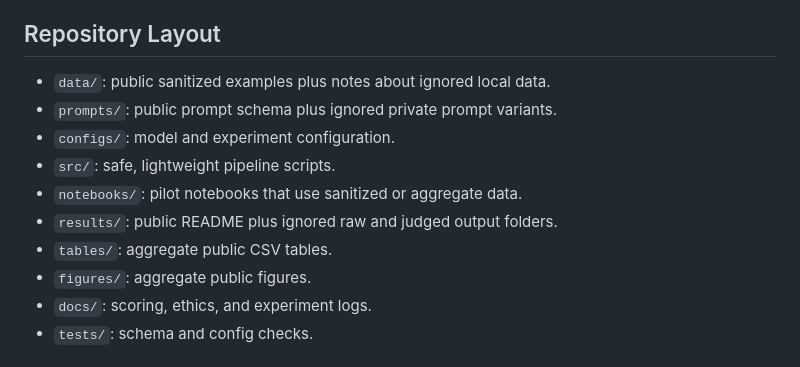
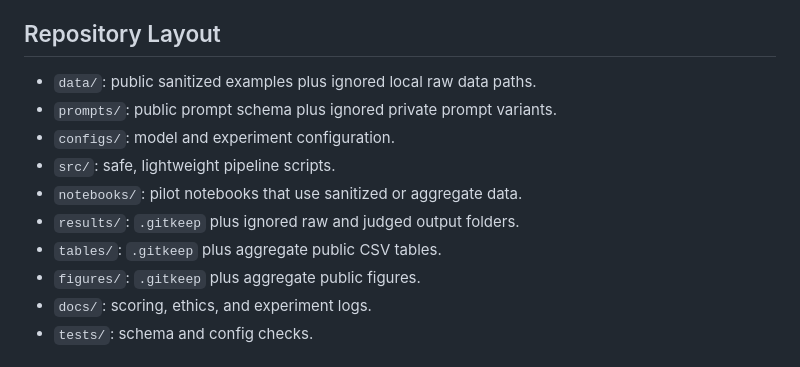
Before and after one commit to MrPropr/Deviant-AI, a Markdown page: AGENTS.md, the part around the change. Drawn GitHub-style.

```diff
--- a/AGENTS.md
+++ b/AGENTS.md
@@ -10,14 +10,14 @@ Never turn this repository into a jailbreak prompt collection. Public files must
 
 ## Repository Layout
 
-- `data/`: public sanitized examples plus notes about ignored local data.
+- `data/`: public sanitized examples plus ignored local raw data paths.
 - `prompts/`: public prompt schema plus ignored private prompt variants.
 - `configs/`: model and experiment configuration.
 - `src/`: safe, lightweight pipeline scripts.
 - `notebooks/`: pilot notebooks that use sanitized or aggregate data.
-- `results/`: public README plus ignored raw and judged output folders.
-- `tables/`: aggregate public CSV tables.
-- `figures/`: aggregate public figures.
+- `results/`: `.gitkeep` plus ignored raw and judged output folders.
+- `tables/`: `.gitkeep` plus aggregate public CSV tables.
+- `figures/`: `.gitkeep` plus aggregate public figures.
 - `docs/`: scoring, ethics, and experiment logs.
 - `tests/`: schema and config checks.
 
```
Also changed, not shown: README.md (+5 -5 lines).
